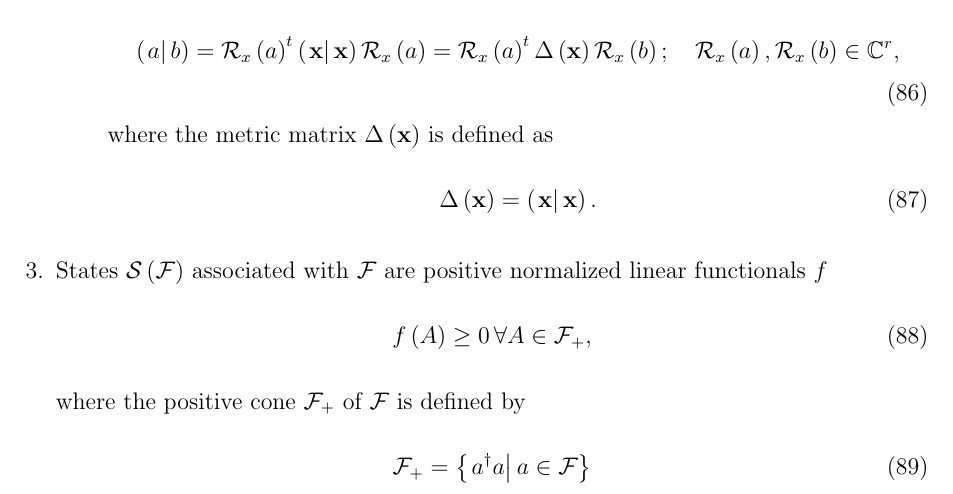
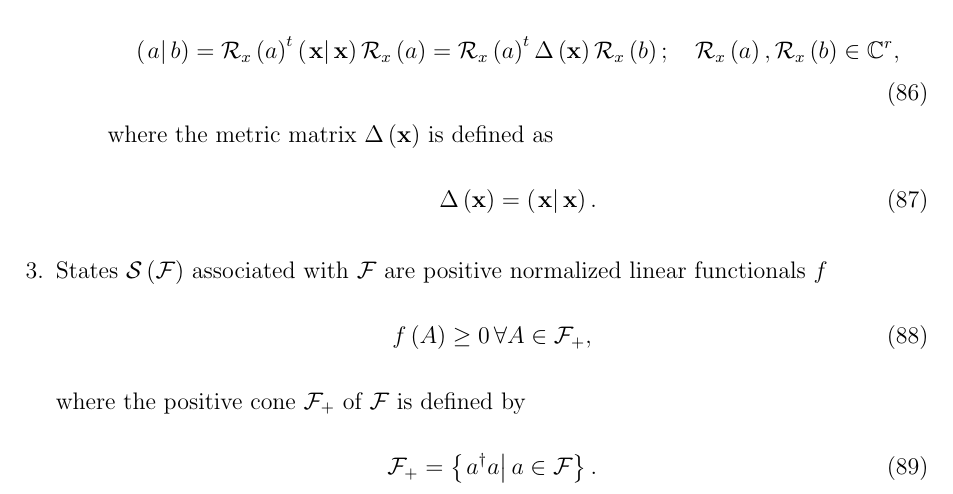
Before and after one commit to BLJWBLJW/Scientific-Word-Desk, a LaTeX paper (deepseek projectors.tex): part of page 10 of 23, cut so that both start at the same text. Compiled offline with pdfLaTeX; a LaTeX package or settings file that is missing is left out.

Commit message:
Auto-sync

```diff
--- a/deepseek projectors.tex
+++ b/deepseek projectors.tex
@@ -759,7 +759,5 @@ f\left( A\right) \geq 0\,\forall A\in \mathcal{F}_{+},
 where the positive cone $\mathcal{F}_{+}$ of $\mathcal{F}$ is defined by
 \begin{equation}
 \mathcal{F}_{+}=\left\{ \left. a^{\dagger }a\right\vert a\in \mathcal{F}%
-\right\}
-\end{equation}
-
-\item
+\right\} .
+\end{equation}
```
Also changed, not shown: deepseek projectors.tex (6 more changed lines).
